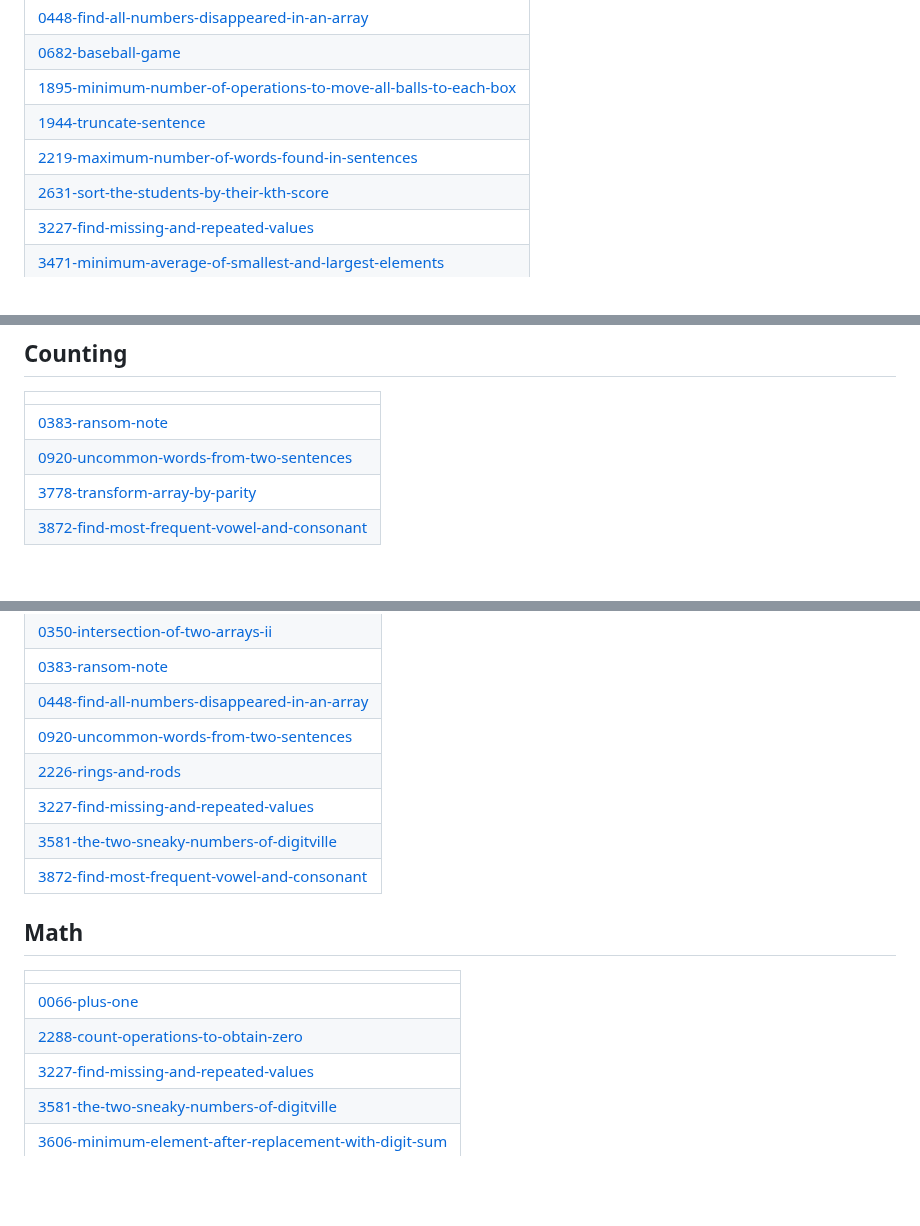
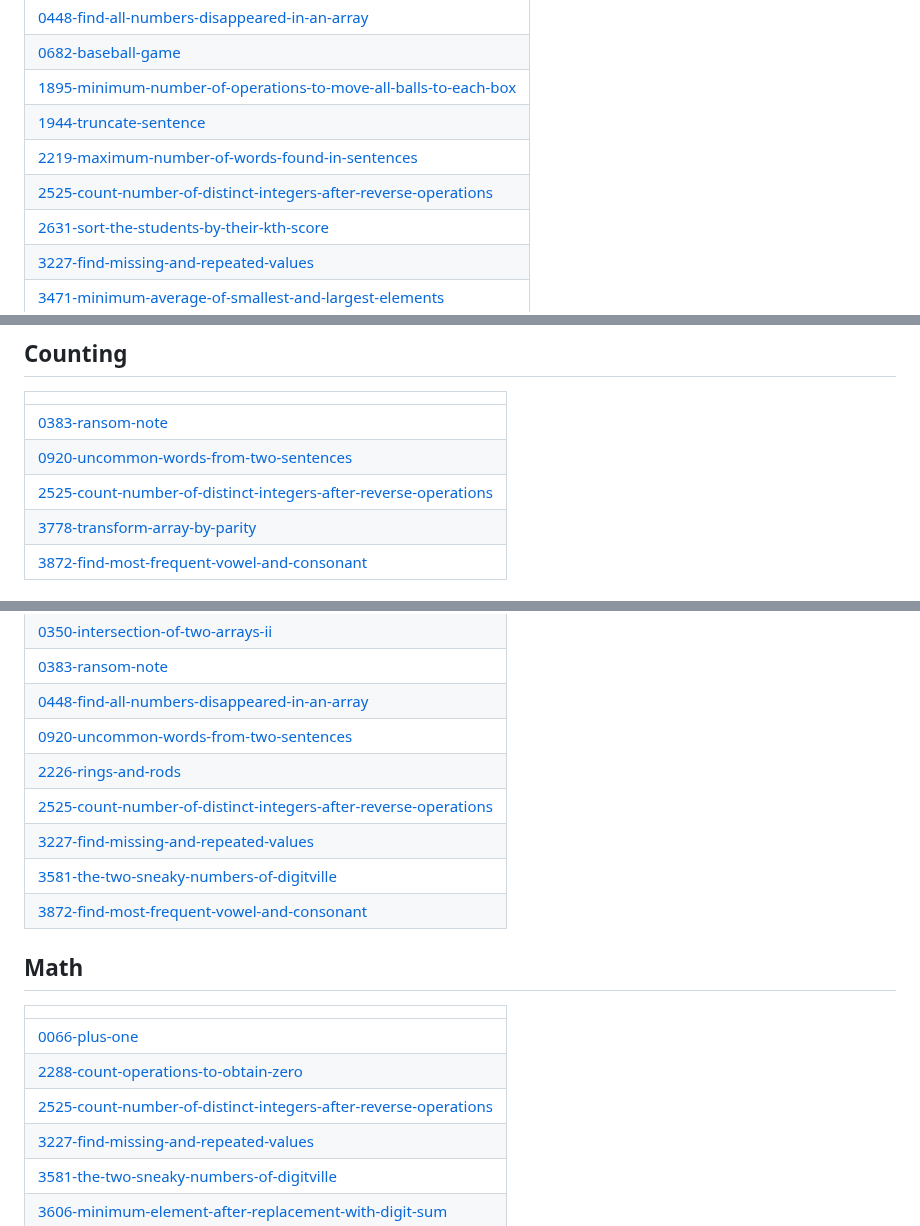
Before and after one commit to swalihtp/Daily-Task, a Markdown page: README.md, 3 parts joined by grey strips. Rendered like a GitHub page; blank space fills up the shorter version.

Commit message:
Update README - Topic Tags

```diff
--- a/README.md
+++ b/README.md
@@ -13,6 +13,7 @@ A collection of LeetCode questions to ace the coding interview! - Created using
 | [1895-minimum-number-of-operations-to-move-all-balls-to-each-box](https://github.com/swalihtp/Daily-Task/tree/master/1895-minimum-number-of-operations-to-move-all-balls-to-each-box) |
 | [1944-truncate-sentence](https://github.com/swalihtp/Daily-Task/tree/master/1944-truncate-sentence) |
 | [2219-maximum-number-of-words-found-in-sentences](https://github.com/swalihtp/Daily-Task/tree/master/2219-maximum-number-of-words-found-in-sentences) |
+| [2525-count-number-of-distinct-integers-after-reverse-operations](https://github.com/swalihtp/Daily-Task/tree/master/2525-count-number-of-distinct-integers-after-reverse-operations) |
 | [2631-sort-the-students-by-their-kth-score](https://github.com/swalihtp/Daily-Task/tree/master/2631-sort-the-students-by-their-kth-score) |
 | [3227-find-missing-and-repeated-values](https://github.com/swalihtp/Daily-Task/tree/master/3227-find-missing-and-repeated-values) |
 | [3471-minimum-average-of-smallest-and-largest-elements](https://github.com/swalihtp/Daily-Task/tree/master/3471-minimum-average-of-smallest-and-largest-elements) |
@@ -33,6 +34,7 @@ A collection of LeetCode questions to ace the coding interview! - Created using
 | ------- |
 | [0383-ransom-note](https://github.com/swalihtp/Daily-Task/tree/master/0383-ransom-note) |
 | [0920-uncommon-words-from-two-sentences](https://github.com/swalihtp/Daily-Task/tree/master/0920-uncommon-words-from-two-sentences) |
+| [2525-count-number-of-distinct-integers-after-reverse-operations](https://github.com/swalihtp/Daily-Task/tree/master/2525-count-number-of-distinct-integers-after-reverse-operations) |
 | [3778-transform-array-by-parity](https://github.com/swalihtp/Daily-Task/tree/master/3778-transform-array-by-parity) |
 | [3872-find-most-frequent-vowel-and-consonant](https://github.com/swalihtp/Daily-Task/tree/master/3872-find-most-frequent-vowel-and-consonant) |
 ## Hash Table
@@ -44,6 +46,7 @@ A collection of LeetCode questions to ace the coding interview! - Created using
 | [0448-find-all-numbers-disappeared-in-an-array](https://github.com/swalihtp/Daily-Task/tree/master/0448-find-all-numbers-disappeared-in-an-array) |
 | [0920-uncommon-words-from-two-sentences](https://github.com/swalihtp/Daily-Task/tree/master/0920-uncommon-words-from-two-sentences) |
 | [2226-rings-and-rods](https://github.com/swalihtp/Daily-Task/tree/master/2226-rings-and-rods) |
+| [2525-count-number-of-distinct-integers-after-reverse-operations](https://github.com/swalihtp/Daily-Task/tree/master/2525-count-number-of-distinct-integers-after-reverse-operations) |
 | [3227-find-missing-and-repeated-values](https://github.com/swalihtp/Daily-Task/tree/master/3227-find-missing-and-repeated-values) |
 | [3581-the-two-sneaky-numbers-of-digitville](https://github.com/swalihtp/Daily-Task/tree/master/3581-the-two-sneaky-numbers-of-digitville) |
 | [3872-find-most-frequent-vowel-and-consonant](https://github.com/swalihtp/Daily-Task/tree/master/3872-find-most-frequent-vowel-and-consonant) |
@@ -52,6 +55,7 @@ A collection of LeetCode questions to ace the coding interview! - Created using
 | ------- |
 | [0066-plus-one](https://github.com/swalihtp/Daily-Task/tree/master/0066-plus-one) |
 | [2288-count-operations-to-obtain-zero](https://github.com/swalihtp/Daily-Task/tree/master/2288-count-operations-to-obtain-zero) |
+| [2525-count-number-of-distinct-integers-after-reverse-operations](https://github.com/swalihtp/Daily-Task/tree/master/2525-count-number-of-distinct-integers-after-reverse-operations) |
 | [3227-find-missing-and-repeated-values](https://github.com/swalihtp/Daily-Task/tree/master/3227-find-missing-and-repeated-values) |
 | [3581-the-two-sneaky-numbers-of-digitville](https://github.com/swalihtp/Daily-Task/tree/master/3581-the-two-sneaky-numbers-of-digitville) |
 | [3606-minimum-element-after-replacement-with-digit-sum](https://github.com/swalihtp/Daily-Task/tree/master/3606-minimum-element-after-replacement-with-digit-sum) |
```
